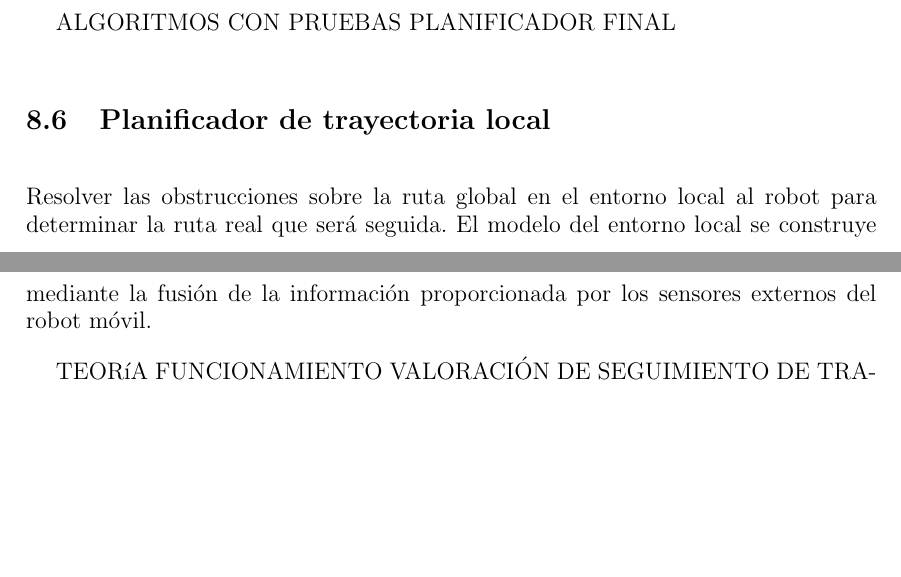
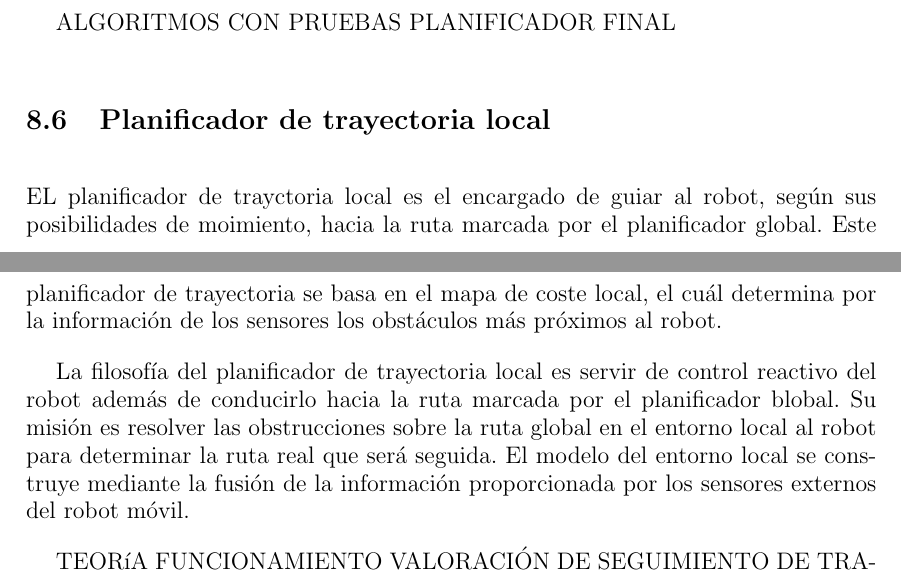
Before and after one commit to danimtb/TFG_pioneer3at, a LaTeX thesis (TFG.tex, which reads capitulos/navegacion.tex): two parts of pages 102 and 103 of 120, joined at a grey line, cut so that both start at the same text, the shorter picture padded with empty space. Compiled offline with pdfLaTeX; the source files are stored in an older character set and shown here as Unicode.

Commit message:
txs auto checkin

```diff
--- a/capitulos/navegacion.tex
+++ b/capitulos/navegacion.tex
@@ -477,8 +477,9 @@ PLANIFICADOR FINAL
 
 
 \section{Planificador de trayectoria local}
-Resolver las obstrucciones sobre la ruta global en el
-entorno local al robot para determinar la ruta real que será seguida. El modelo del entorno local se construye mediante la fusión de la información proporcionada por los sensores externos del robot móvil.
+EL planificador de trayctoria local es el encargado de guiar al robot, según sus posibilidades de moimiento, hacia la ruta marcada por el planificador global. Este planificador de trayectoria se basa en el mapa de coste local, el cuál determina por la información de los sensores los obstáculos más próximos al robot.
+
+La filosofía del planificador de trayectoria local es servir de control reactivo del robot además de conducirlo hacia la ruta marcada por el planificador blobal. Su misión es resolver las obstrucciones sobre la ruta global en el entorno local al robot para determinar la ruta real que será seguida. El modelo del entorno local se construye mediante la fusión de la información proporcionada por los sensores externos del robot móvil.
 
 TEORíA
 FUNCIONAMIENTO
```
